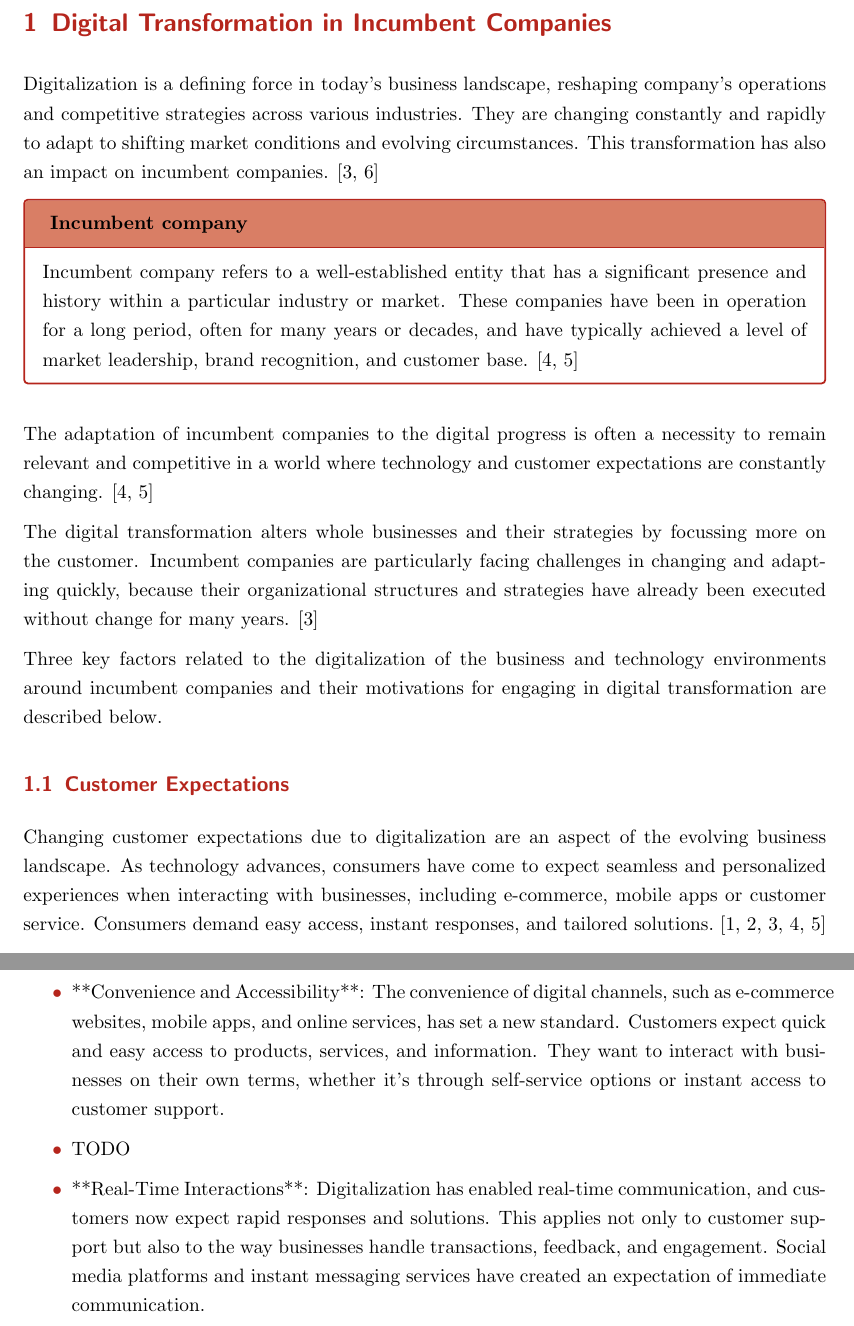
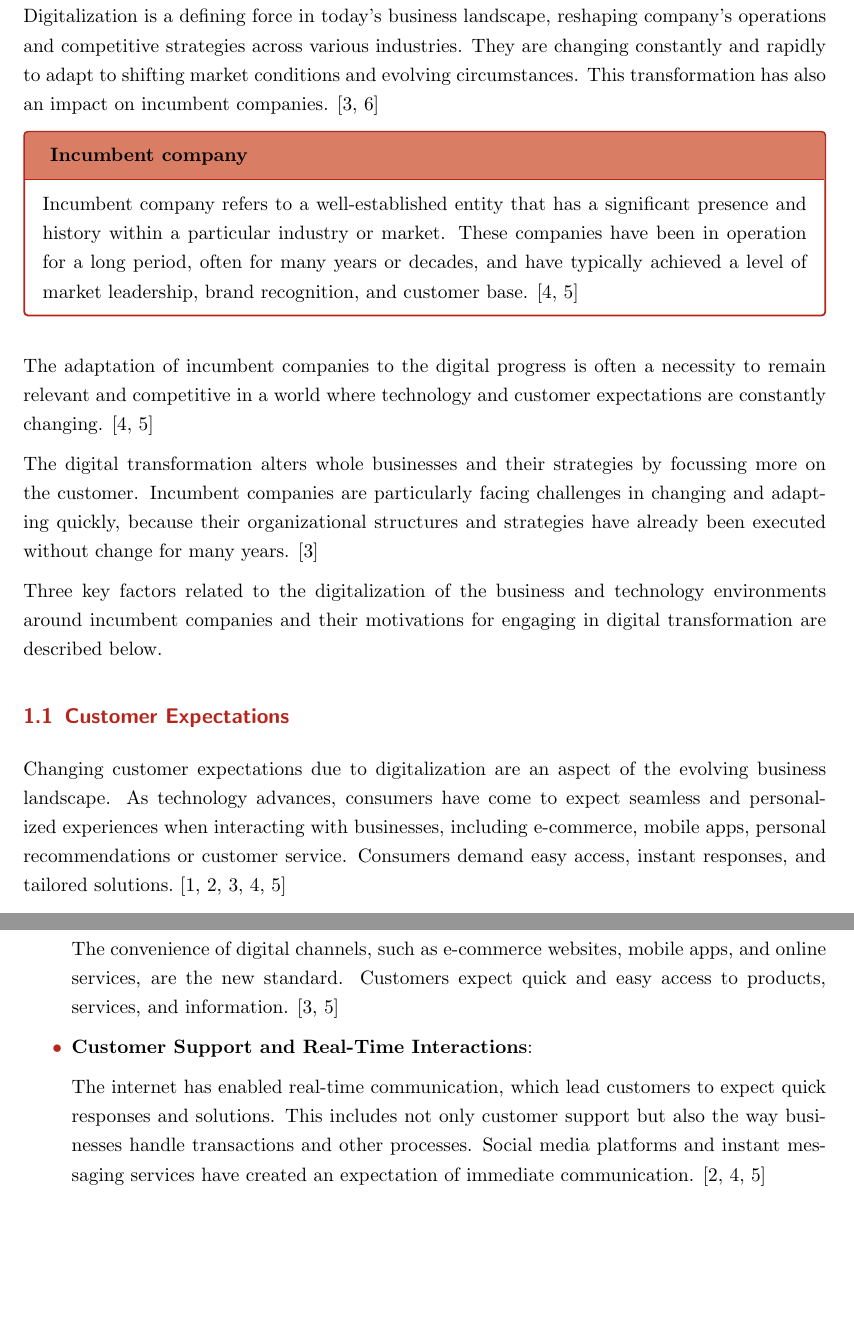
Before and after one commit to Pina-Cola/MDE_IndividualAssignment, a LaTeX problem sheet (MDE_Assignment_2/MDE_IndividualAssignment.tex): two parts of pages 3 and 4 of 6, joined at a grey line, cut at the place of the change, the shorter picture padded with empty space. Compiled offline with pdfLaTeX.

Commit message:
A2: section 1.1 - customer expectations

```diff
--- a/MDE_Assignment_2/MDE_IndividualAssignment.tex
+++ b/MDE_Assignment_2/MDE_IndividualAssignment.tex
@@ -162,7 +162,7 @@ Three key factors related to the digitalization of the business and technology e
 \subsection{Customer Expectations} \label{subsec:CustomerExpectations}
 
 Changing customer expectations due to digitalization are an aspect of the evolving business landscape.
-As technology advances, consumers have come to expect seamless and personalized experiences when interacting with businesses, including e-commerce, mobile apps or customer service. Consumers demand easy access, instant responses, and tailored solutions.~\cite{CustomerExpectations, socialmedia, masterthesis,digitalmatrix, leadingdigital}
+As technology advances, consumers have come to expect seamless and personalized experiences when interacting with businesses, including e-commerce, mobile apps, personal recommendations or customer service. Consumers demand easy access, instant responses, and tailored solutions.~\cite{CustomerExpectations, socialmedia, masterthesis,digitalmatrix, leadingdigital}
 
 In the following are listed some aspects of the change in customer expectations due to digitalization:
 
@@ -173,11 +173,15 @@ In the following are listed some aspects of the change in customer expectations
 	Digitalization enables businesses to collect and analyse data about their customers. As a result, customers expect a more personalized and tailored experience. They even expect that businesses will use their data to provide recommendations, promotions, and content that align with their preferences and behaviours. \cite{socialmedia, masterthesis, digitalmatrix, leadingdigital}
 
 
-	\item **Convenience and Accessibility**: The convenience of digital channels, such as e-commerce websites, mobile apps, and online services, has set a new standard. Customers expect quick and easy access to products, services, and information. They want to interact with businesses on their own terms, whether it's through self-service options or instant access to customer support.
+	\item \textbf{Convenience and Accessibility}:
 
-	\item TODO
+	The convenience of digital channels, such as e-commerce websites, mobile apps, and online services, are the new standard. Customers expect quick and easy access to products, services, and information. \cite{masterthesis, leadingdigital}
 
-	\item **Real-Time Interactions**: Digitalization has enabled real-time communication, and customers now expect rapid responses and solutions. This applies not only to customer support but also to the way businesses handle transactions, feedback, and engagement. Social media platforms and instant messaging services have created an expectation of immediate communication.
+
+	\item \textbf{Customer Support and Real-Time Interactions}:
+
+	The internet has enabled real-time communication, which lead customers to expect quick responses and solutions. This includes not only customer support but also the way businesses handle transactions and other processes. Social media platforms and instant messaging services have created an expectation of immediate communication.  \cite{socialmedia, digitalmatrix, leadingdigital}
+
 
 	\item **Omnichannel Experiences**: Customers often engage with businesses through multiple channels, and they expect a seamless experience across these channels. For example, if a customer starts an interaction on a website and later switches to a mobile app or contacts customer support, they expect consistency and continuity in their journey.
 
```
Also changed, not shown: MDE_Assignment_2/MDE_IndividualAssignment.pdf, 5 other files.
